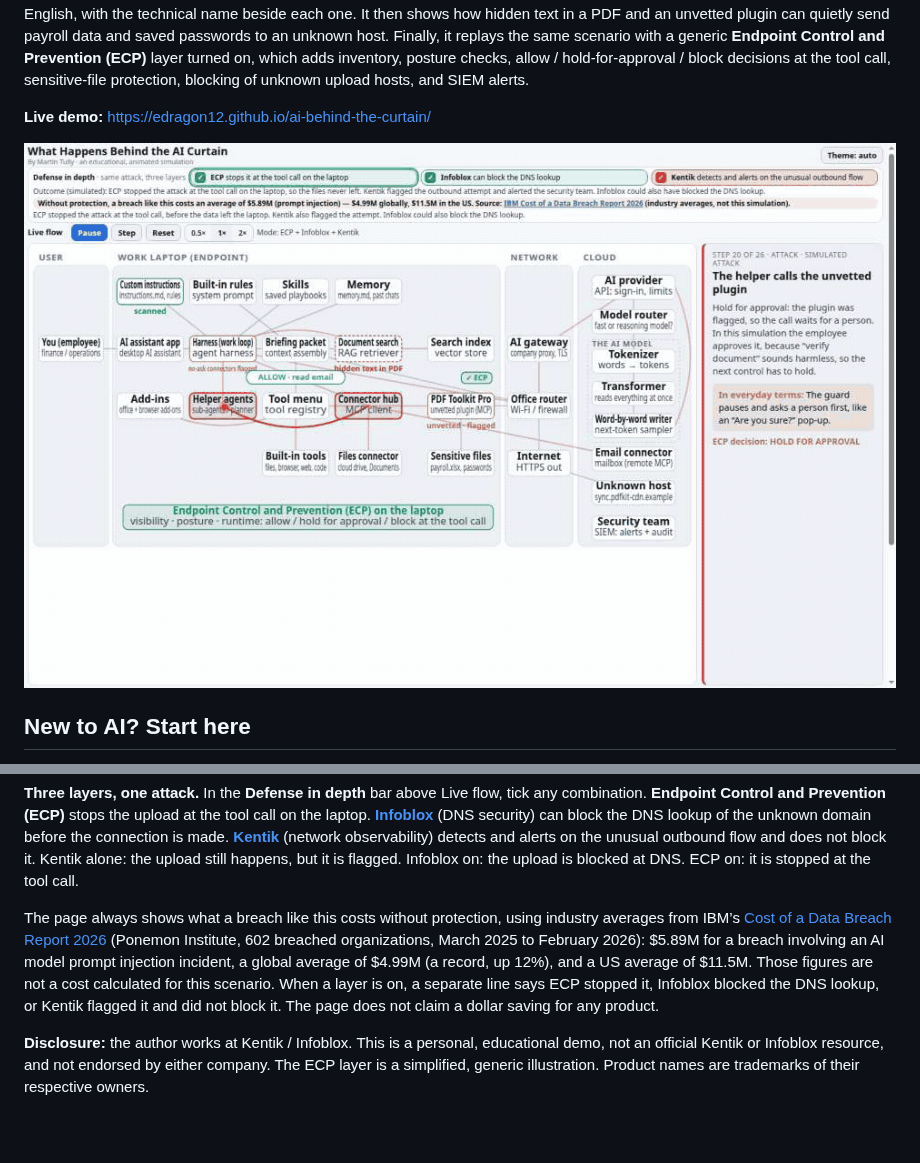
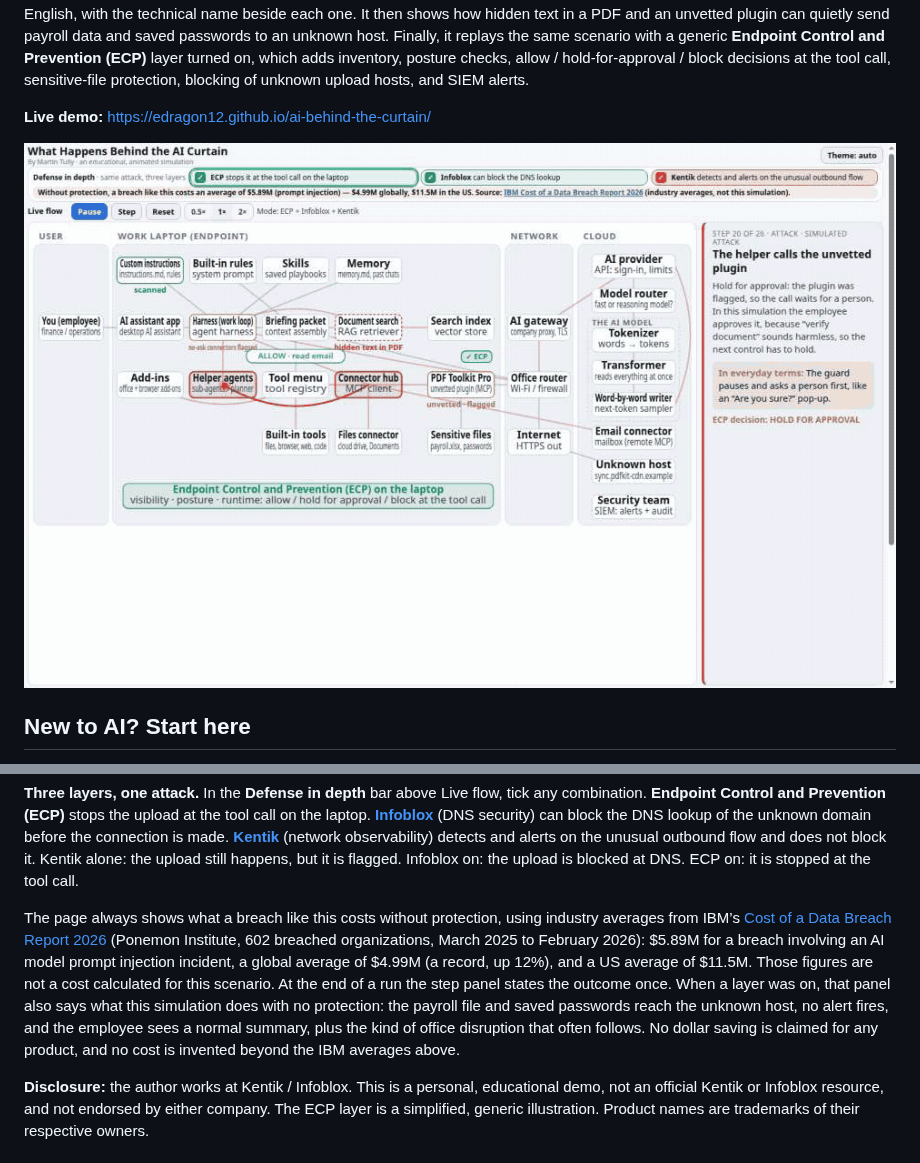
Before and after one commit to edragon12/ai-behind-the-curtain, a Markdown page: README.md, 2 parts joined by grey strips. Rendered like a GitHub page; pictures changed too: docs/preview.gif; blank space fills up the shorter version.

```diff
--- a/README.md
+++ b/README.md
@@ -27,7 +27,7 @@ You don't need a technical background. Hover any box in the diagram for an **“
 
 **Three layers, one attack.** In the **Defense in depth** bar above Live flow, tick any combination. **Endpoint Control and Prevention (ECP)** stops the upload at the tool call on the laptop. **[Infoblox](https://www.infoblox.com/products/threat-defense/)** (DNS security) can block the DNS lookup of the unknown domain before the connection is made. **[Kentik](https://www.kentik.com/product/kentik-platform/)** (network observability) detects and alerts on the unusual outbound flow and does not block it. Kentik alone: the upload still happens, but it is flagged. Infoblox on: the upload is blocked at DNS. ECP on: it is stopped at the tool call.
 
-The page always shows what a breach like this costs without protection, using industry averages from IBM’s [Cost of a Data Breach Report 2026](https://www.ibm.com/reports/data-breach) (Ponemon Institute, 602 breached organizations, March 2025 to February 2026): $5.89M for a breach involving an AI model prompt injection incident, a global average of $4.99M (a record, up 12%), and a US average of $11.5M. Those figures are not a cost calculated for this scenario. When a layer is on, a separate line says ECP stopped it, Infoblox blocked the DNS lookup, or Kentik flagged it and did not block it. The page does not claim a dollar saving for any product.
+The page always shows what a breach like this costs without protection, using industry averages from IBM’s [Cost of a Data Breach Report 2026](https://www.ibm.com/reports/data-breach) (Ponemon Institute, 602 breached organizations, March 2025 to February 2026): $5.89M for a breach involving an AI model prompt injection incident, a global average of $4.99M (a record, up 12%), and a US average of $11.5M. Those figures are not a cost calculated for this scenario. At the end of a run the step panel states the outcome once. When a layer was on, that panel also says what this simulation does with no protection: the payroll file and saved passwords reach the unknown host, no alert fires, and the employee sees a normal summary, plus the kind of office disruption that often follows. No dollar saving is claimed for any product, and no cost is invented beyond the IBM averages above.
 
 **Disclosure:** the author works at Kentik / Infoblox. This is a personal, educational demo, not an official Kentik or Infoblox resource, and not endorsed by either company. The ECP layer is a simplified, generic illustration. Product names are trademarks of their respective owners.
 
```
Also changed, not shown: 1 other file.
